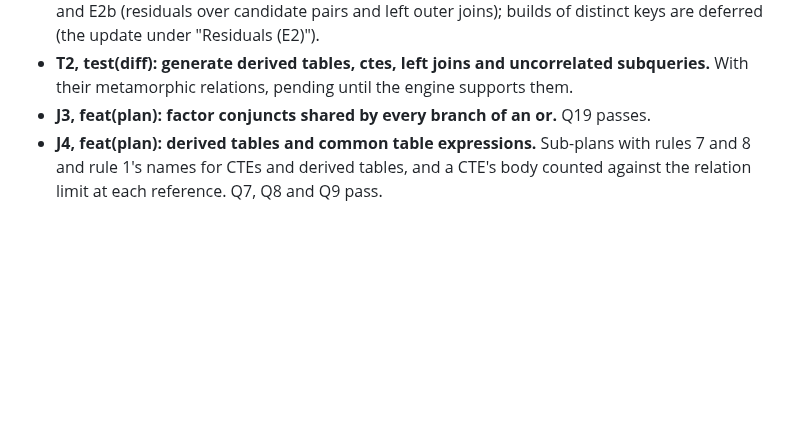
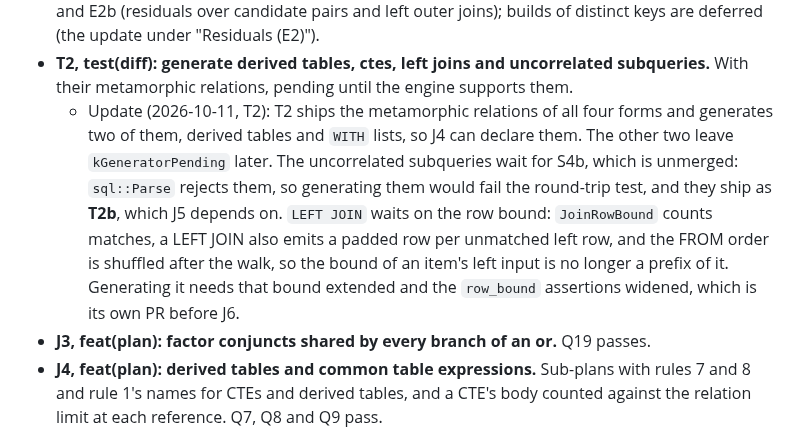
Before and after one commit to ydb-campus/antb1, a Markdown page: docs/adr/0022-joins-and-query-blocks.md, the part around the change. Drawn GitHub-style; blank space fills up the shorter version.

Commit message:
docs: what T2 generates, and what the other two forms wait for
tests/README.md said every metamorphic relation is active, which the 27
pending ones make false. tests/slt/README.md listed kGeneratorPending's
contents, two of which have left it. The ADR's T2 bullet gains an update
recording what shipped and why the other two forms did not: the
uncorrelated subqueries need S4b, which is unmerged, and LEFT JOIN needs
JoinRowBound to account for padded rows, which is its own PR before J6.

Co-Authored-By: Claude Opus 5 (1M context) <noreply@anthropic.com>

```diff
--- a/docs/adr/0022-joins-and-query-blocks.md
+++ b/docs/adr/0022-joins-and-query-blocks.md
@@ -628,6 +628,13 @@ docs/sql-subset.md sections it changes.
   left outer joins); builds of distinct keys are deferred (the update under "Residuals (E2)").
 - **T2, test(diff): generate derived tables, ctes, left joins and uncorrelated subqueries.** With their metamorphic
   relations, pending until the engine supports them.
+  - Update (2026-10-11, T2): T2 ships the metamorphic relations of all four forms and generates two of them,
+    derived tables and `WITH` lists, so J4 can declare them. The other two leave `kGeneratorPending` later. The
+    uncorrelated subqueries wait for S4b, which is unmerged: `sql::Parse` rejects them, so generating them would
+    fail the round-trip test, and they ship as **T2b**, which J5 depends on. `LEFT JOIN` waits on the row bound:
+    `JoinRowBound` counts matches, a LEFT JOIN also emits a padded row per unmatched left row, and the FROM order
+    is shuffled after the walk, so the bound of an item's left input is no longer a prefix of it. Generating it
+    needs that bound extended and the `row_bound` assertions widened, which is its own PR before J6.
 - **J3, feat(plan): factor conjuncts shared by every branch of an or.** Q19 passes.
 - **J4, feat(plan): derived tables and common table expressions.** Sub-plans with rules 7 and 8 and rule 1's names
   for CTEs and derived tables, and a CTE's body counted against the relation limit at each reference. Q7, Q8 and Q9
```
Also changed, not shown: 2 other files.
